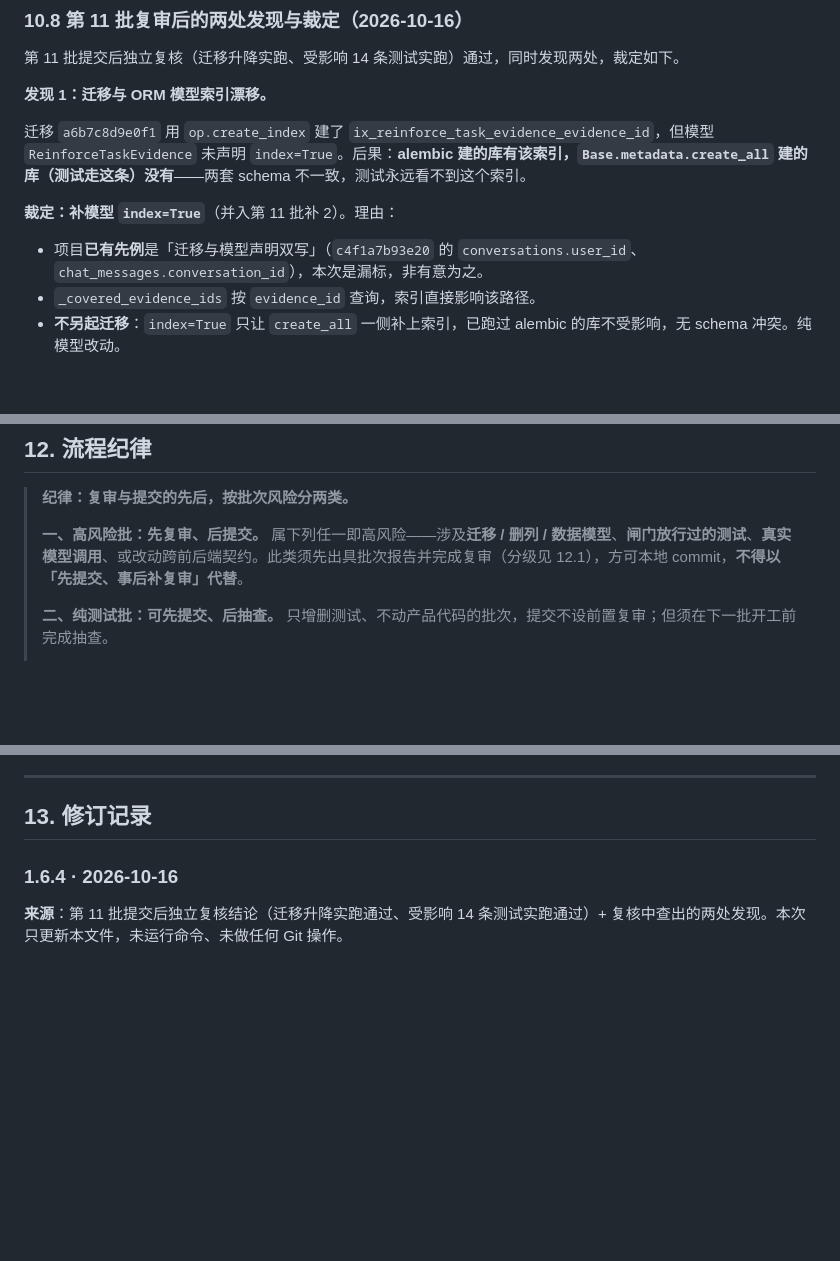
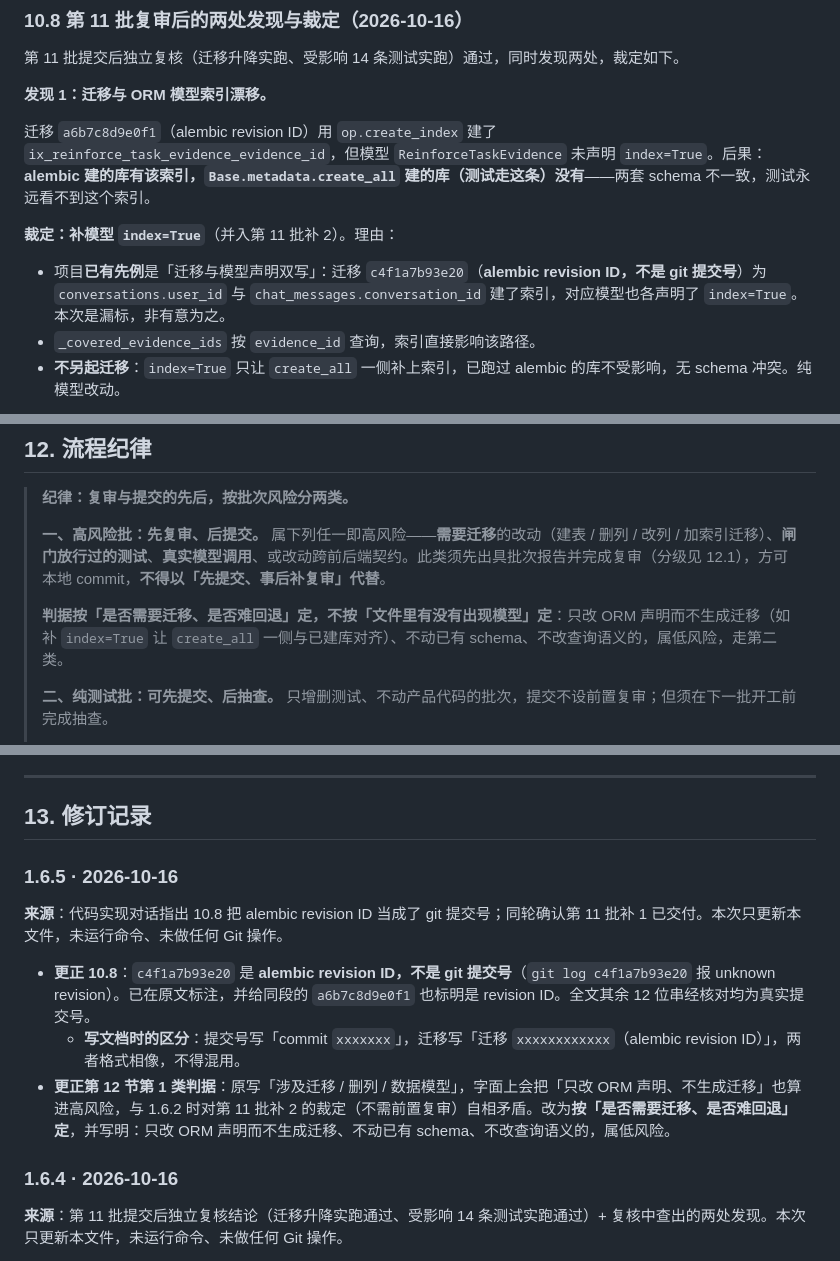
Before and after one commit to super417/StudyPilot, a Markdown page: docs/direction.md, 3 parts joined by grey strips. GitHub-like rendering; blank space fills up the shorter version.

Commit message:
文档：方向基准升 1.6.5｜改动：更正 10.8 把 alembic revision ID 当作 git 提交号的混用（c4f1a7b93e20 与 a6b7c8d9e0f1 均标明为 revision ID，并补写文档区分规则）；更正第 12 节第 1 类判据为「是否需要迁移、是否难回退」，明确只改 ORM 声明不生成迁移属低风险；批次表第 11 批补 1 记为已交付 b6acb96｜对应对话：总规划
Co-Authored-By: the model 5.5 <noreply@anthropic.com>

```diff
--- a/docs/direction.md
+++ b/docs/direction.md
@@ -244,10 +244,10 @@ MIT《人工智能在教学、学习与科研训练中应用特别委员会报
 
 **发现 1：迁移与 ORM 模型索引漂移。**
 
-迁移 `a6b7c8d9e0f1` 用 `op.create_index` 建了 `ix_reinforce_task_evidence_evidence_id`，但模型 `ReinforceTaskEvidence` 未声明 `index=True`。后果：**alembic 建的库有该索引，`Base.metadata.create_all` 建的库（测试走这条）没有**——两套 schema 不一致，测试永远看不到这个索引。
+迁移 `a6b7c8d9e0f1`（alembic revision ID）用 `op.create_index` 建了 `ix_reinforce_task_evidence_evidence_id`，但模型 `ReinforceTaskEvidence` 未声明 `index=True`。后果：**alembic 建的库有该索引，`Base.metadata.create_all` 建的库（测试走这条）没有**——两套 schema 不一致，测试永远看不到这个索引。
 
 **裁定：补模型 `index=True`**（并入第 11 批补 2）。理由：
-- 项目**已有先例**是「迁移与模型声明双写」（`c4f1a7b93e20` 的 `conversations.user_id`、`chat_messages.conversation_id`），本次是漏标，非有意为之。
+- 项目**已有先例**是「迁移与模型声明双写」：迁移 `c4f1a7b93e20`（**alembic revision ID，不是 git 提交号**）为 `conversations.user_id` 与 `chat_messages.conversation_id` 建了索引，对应模型也各声明了 `index=True`。本次是漏标，非有意为之。
 - `_covered_evidence_ids` 按 `evidence_id` 查询，索引直接影响该路径。
 - **不另起迁移**：`index=True` 只让 `create_all` 一侧补上索引，已跑过 alembic 的库不受影响，无 schema 冲突。纯模型改动。
 
@@ -274,7 +274,9 @@ MIT《人工智能在教学、学习与科研训练中应用特别委员会报
 
 > **纪律：复审与提交的先后，按批次风险分两类。**
 >
-> **一、高风险批：先复审、后提交。** 属下列任一即高风险——涉及**迁移 / 删列 / 数据模型**、**闸门放行过的测试**、**真实模型调用**、或改动跨前后端契约。此类须先出具批次报告并完成复审（分级见 12.1），方可本地 commit，**不得以「先提交、事后补复审」代替**。
+> **一、高风险批：先复审、后提交。** 属下列任一即高风险——**需要迁移**的改动（建表 / 删列 / 改列 / 加索引迁移）、**闸门放行过的测试**、**真实模型调用**、或改动跨前后端契约。此类须先出具批次报告并完成复审（分级见 12.1），方可本地 commit，**不得以「先提交、事后补复审」代替**。
+>
+> **判据按「是否需要迁移、是否难回退」定，不按「文件里有没有出现模型」定**：只改 ORM 声明而不生成迁移（如补 `index=True` 让 `create_all` 一侧与已建库对齐）、不动已有 schema、不改查询语义的，属低风险，走第二类。
 >
 > **二、纯测试批：可先提交、后抽查。** 只增删测试、不动产品代码的批次，提交不设前置复审；但须在下一批开工前完成抽查。
 >
@@ -316,6 +318,14 @@ MIT《人工智能在教学、学习与科研训练中应用特别委员会报
 ---
 
 ## 13. 修订记录
+
+### 1.6.5 · 2026-10-16
+
+**来源**：代码实现对话指出 10.8 把 alembic revision ID 当成了 git 提交号；同轮确认第 11 批补 1 已交付。本次只更新本文件，未运行命令、未做任何 Git 操作。
+
+- **更正 10.8**：`c4f1a7b93e20` 是 **alembic revision ID，不是 git 提交号**（`git log c4f1a7b93e20` 报 unknown revision）。已在原文标注，并给同段的 `a6b7c8d9e0f1` 也标明是 revision ID。全文其余 12 位串经核对均为真实提交号。
+  - **写文档时的区分**：提交号写「commit `xxxxxxx`」，迁移写「迁移 `xxxxxxxxxxxx`（alembic revision ID）」，两者格式相像，不得混用。
+- **更正第 12 节第 1 类判据**：原写「涉及迁移 / 删列 / 数据模型」，字面上会把「只改 ORM 声明、不生成迁移」也算进高风险，与 1.6.2 时对第 11 批补 2 的裁定（不需前置复审）自相矛盾。改为**按「是否需要迁移、是否难回退」定**，并写明：只改 ORM 声明而不生成迁移、不动已有 schema、不改查询语义的，属低风险。
 
 ### 1.6.4 · 2026-10-16
 
```
Also changed, not shown: other parts of docs/direction.md (+2 -2 lines).
